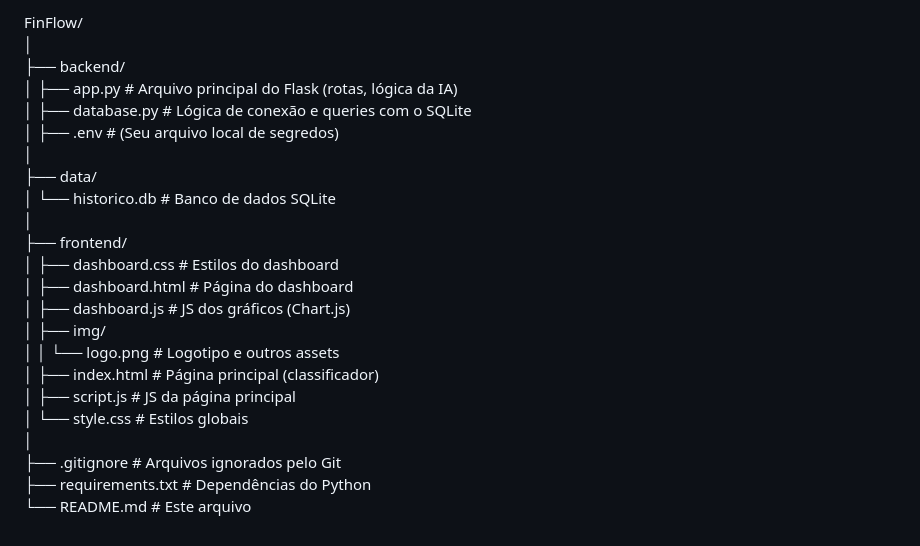
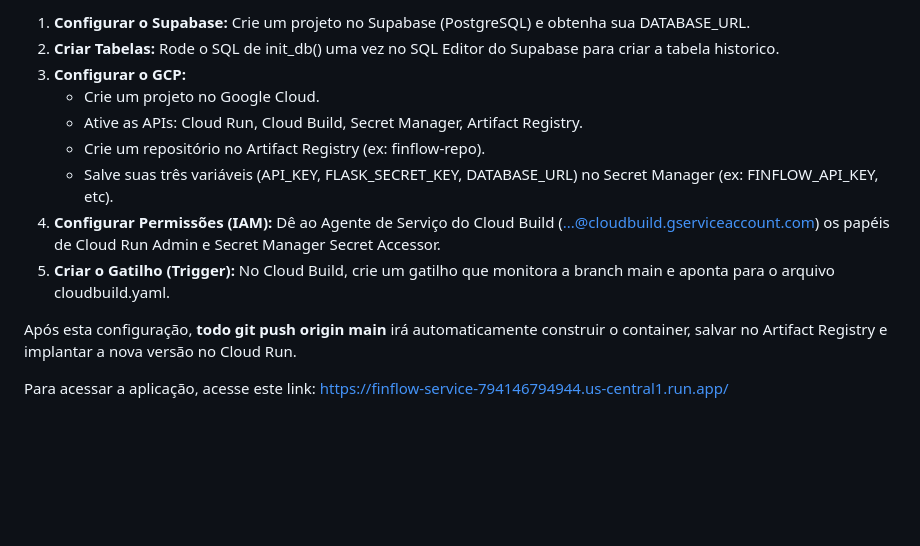
Before and after one commit to PedroSmithhh/FinFlow, a Markdown page: README.md, the part around one of its changes. GitHub-like rendering; blank space fills up the shorter version.

```diff
--- a/README.md
+++ b/README.md
@@ -145,24 +126,14 @@ A estrutura de pastas é organizada para separar claramente o backend (lógica d
 
-FinFlow/
-│
-├── backend/
-│   ├── app.py             # Arquivo principal do Flask (rotas, lógica da IA)
-│   ├── database.py        # Lógica de conexão e queries com o SQLite
-│   ├── .env               # (Seu arquivo local de segredos)
-│
-├── data/
-│   └── historico.db       # Banco de dados SQLite
-│
-├── frontend/
-│   ├── dashboard.css      # Estilos do dashboard
-│   ├── dashboard.html     # Página do dashboard
-│   ├── dashboard.js       # JS dos gráficos (Chart.js)
-│   ├── img/
-│   │   └── logo.png       # Logotipo e outros assets
-│   ├── index.html         # Página principal (classificador)
-│   ├── script.js          # JS da página principal
-│   └── style.css          # Estilos globais
-│
-├── .gitignore             # Arquivos ignorados pelo Git
-├── requirements.txt       # Dependências do Python
-└── README.md              # Este arquivo
+1. **Configurar o Supabase:** Crie um projeto no Supabase (PostgreSQL) e obtenha sua DATABASE_URL.
+2. **Criar Tabelas:** Rode o SQL de init_db() uma vez no SQL Editor do Supabase para criar a tabela historico.
+3. **Configurar o GCP:**
+   * Crie um projeto no Google Cloud.
+   * Ative as APIs: Cloud Run, Cloud Build, Secret Manager, Artifact Registry.
+   * Crie um repositório no Artifact Registry (ex: finflow-repo).
+   * Salve suas três variáveis (API\_KEY, FLASK\_SECRET\_KEY, DATABASE\_URL) no Secret Manager (ex: FINFLOW\_API\_KEY, etc).
+4. **Configurar Permissões (IAM):** Dê ao Agente de Serviço do Cloud Build (...@cloudbuild.gserviceaccount.com) os papéis de Cloud Run Admin e Secret Manager Secret Accessor.
+5. **Criar o Gatilho (Trigger):** No Cloud Build, crie um gatilho que monitora a branch main e aponta para o arquivo cloudbuild.yaml.
+
+Após esta configuração, **todo git push origin main** irá automaticamente construir o container, salvar no Artifact Registry e implantar a nova versão no Cloud Run.
+
+Para acessar a aplicação, acesse este link: https://finflow-service-794146794944.us-central1.run.app/
```
Also changed, not shown: other parts of README.md (+60 -79 lines).
